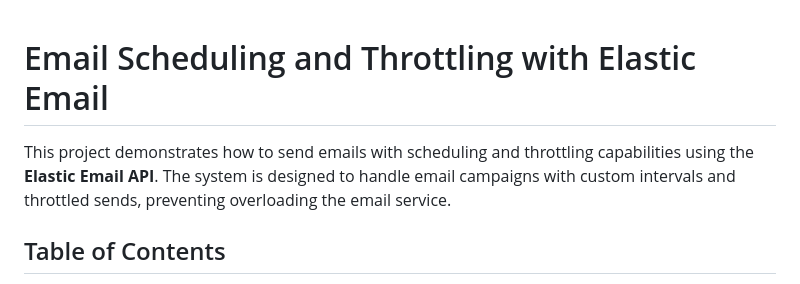
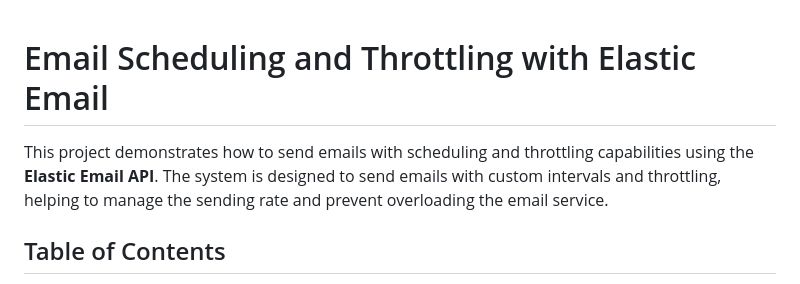
Before and after one commit to raushan22882917/emai_schedular, a Markdown page: README.md, the part around the change. Rendered like a GitHub page.

```diff
--- a/README.md
+++ b/README.md
@@ -1,7 +1,6 @@
-
 # Email Scheduling and Throttling with Elastic Email
 
-This project demonstrates how to send emails with scheduling and throttling capabilities using the **Elastic Email API**. The system is designed to handle email campaigns with custom intervals and throttled sends, preventing overloading the email service.
+This project demonstrates how to send emails with scheduling and throttling capabilities using the **Elastic Email API**. The system is designed to send emails with custom intervals and throttling, helping to manage the sending rate and prevent overloading the email service.
 
 ## Table of Contents
 
```
